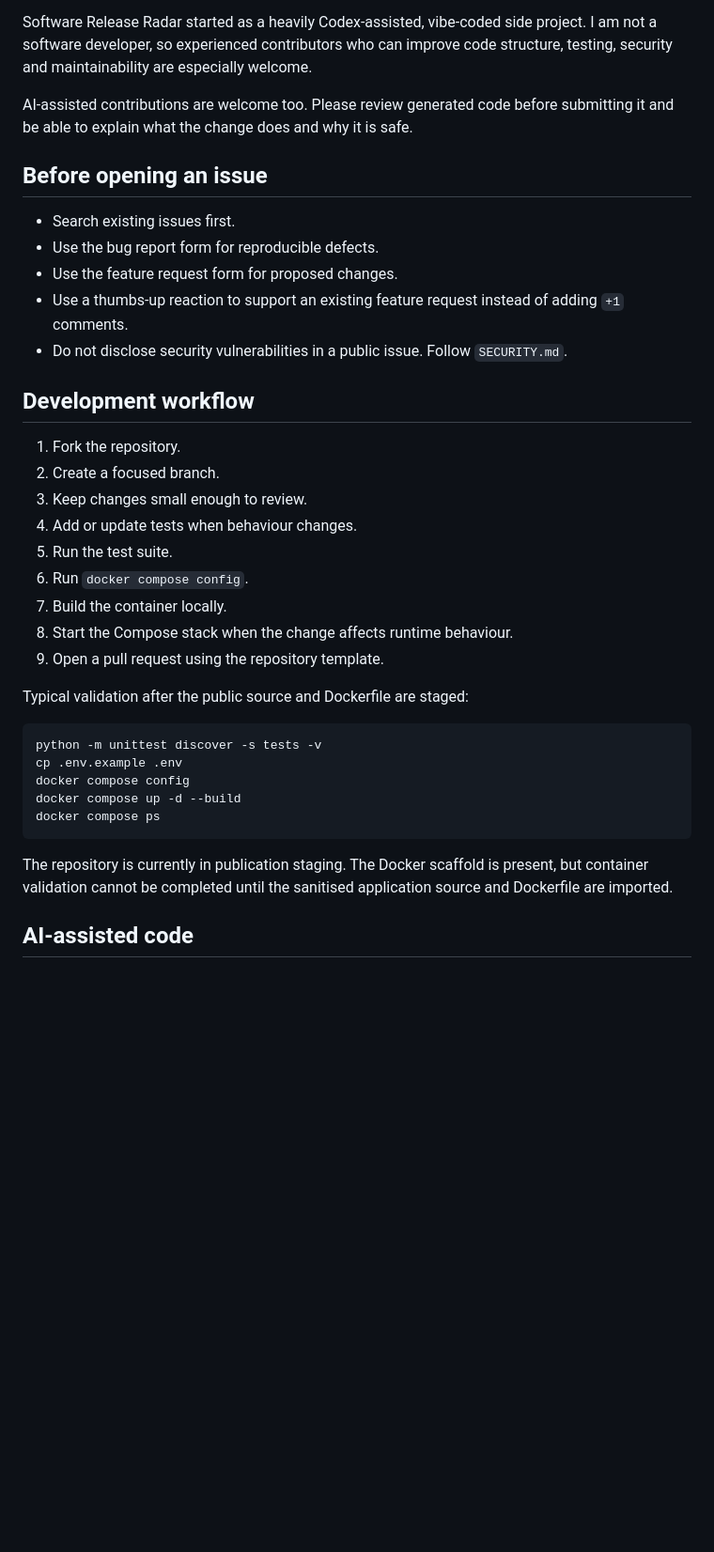
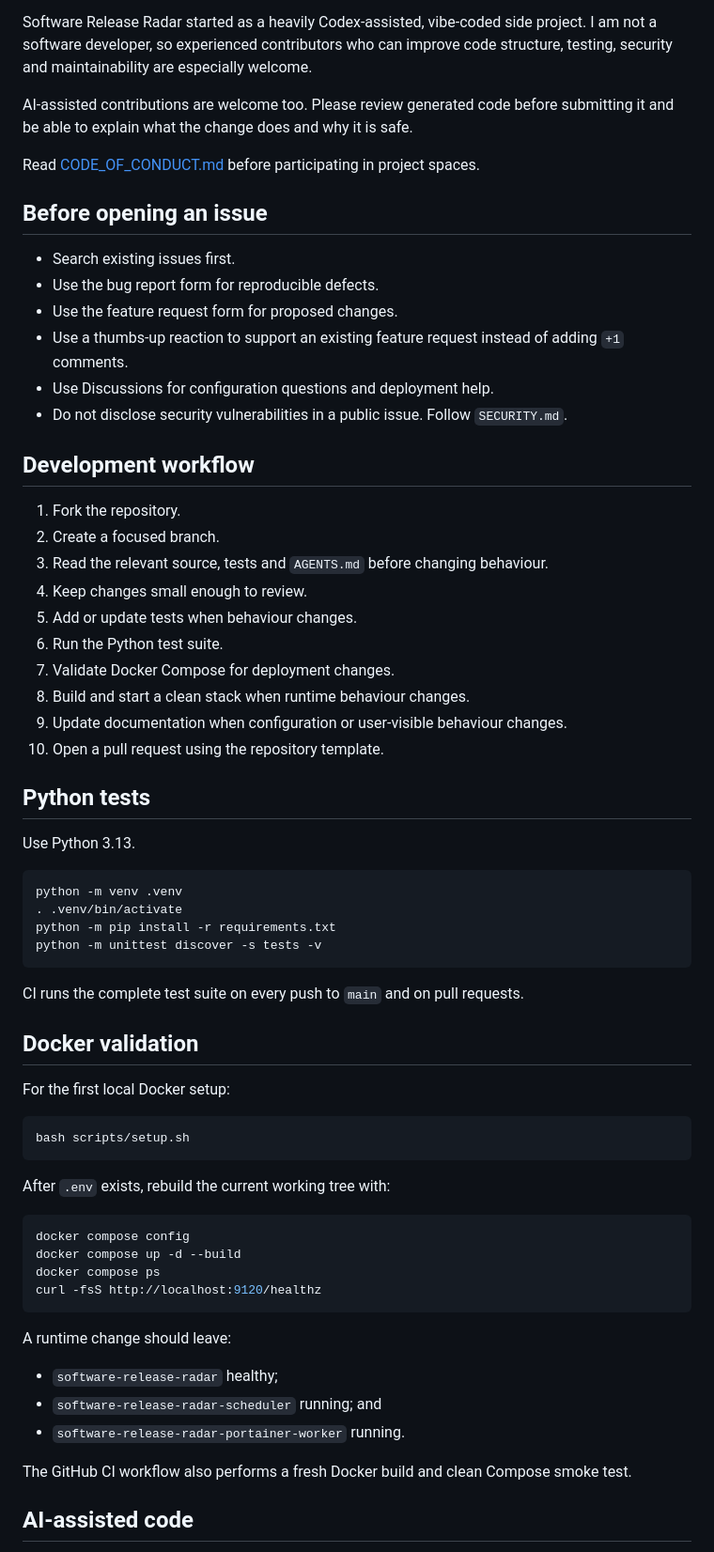
Before and after one commit to muhdusama/Software-Release-Radar, a Markdown page: CONTRIBUTING.md, the part around one of its changes. Shown at 94% size. GitHub-like rendering; blank space fills up the shorter version.

Commit message:
Update contribution workflow for real public source

````diff
--- a/CONTRIBUTING.md
+++ b/CONTRIBUTING.md
@@ -6,37 +6,67 @@ Software Release Radar started as a heavily Codex-assisted, vibe-coded side proj
 
 AI-assisted contributions are welcome too. Please review generated code before submitting it and be able to explain what the change does and why it is safe.
 
+Read [CODE_OF_CONDUCT.md](CODE_OF_CONDUCT.md) before participating in project spaces.
+
 ## Before opening an issue
 
 - Search existing issues first.
 - Use the bug report form for reproducible defects.
 - Use the feature request form for proposed changes.
 - Use a thumbs-up reaction to support an existing feature request instead of adding `+1` comments.
+- Use Discussions for configuration questions and deployment help.
 - Do not disclose security vulnerabilities in a public issue. Follow `SECURITY.md`.
 
 ## Development workflow
 
 1. Fork the repository.
 2. Create a focused branch.
-3. Keep changes small enough to review.
-4. Add or update tests when behaviour changes.
-5. Run the test suite.
-6. Run `docker compose config`.
-7. Build the container locally.
-8. Start the Compose stack when the change affects runtime behaviour.
-9. Open a pull request using the repository template.
+3. Read the relevant source, tests and `AGENTS.md` before changing behaviour.
+4. Keep changes small enough to review.
+5. Add or update tests when behaviour changes.
+6. Run the Python test suite.
+7. Validate Docker Compose for deployment changes.
+8. Build and start a clean stack when runtime behaviour changes.
+9. Update documentation when configuration or user-visible behaviour changes.
+10. Open a pull request using the repository template.
 
-Typical validation after the public source and Dockerfile are staged:
+## Python tests
+
+Use Python 3.13.
 
 ```bash
+python -m venv .venv
+. .venv/bin/activate
+python -m pip install -r requirements.txt
 python -m unittest discover -s tests -v
-cp .env.example .env
+```
+
+CI runs the complete test suite on every push to `main` and on pull requests.
+
+## Docker validation
+
+For the first local Docker setup:
+
+```bash
+bash scripts/setup.sh
+```
+
+After `.env` exists, rebuild the current working tree with:
+
+```bash
 docker compose config
 docker compose up -d --build
 docker compose ps
+curl -fsS http://localhost:9120/healthz
 ```
 
-The repository is currently in publication staging. The Docker scaffold is present, but container validation cannot be completed until the sanitised application source and Dockerfile are imported.
+A runtime change should leave:
+
+- `software-release-radar` healthy;
+- `software-release-radar-scheduler` running; and
+- `software-release-radar-portainer-worker` running.
+
+The GitHub CI workflow also performs a fresh Docker build and clean Compose smoke test.
 
 ## AI-assisted code
 
````
Also changed, not shown: other parts of CONTRIBUTING.md (+16 -4 lines).
